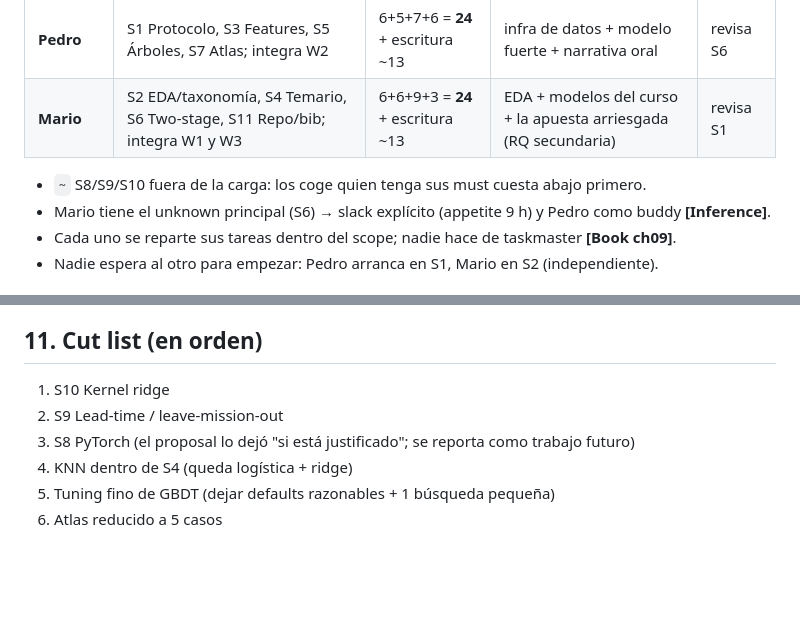
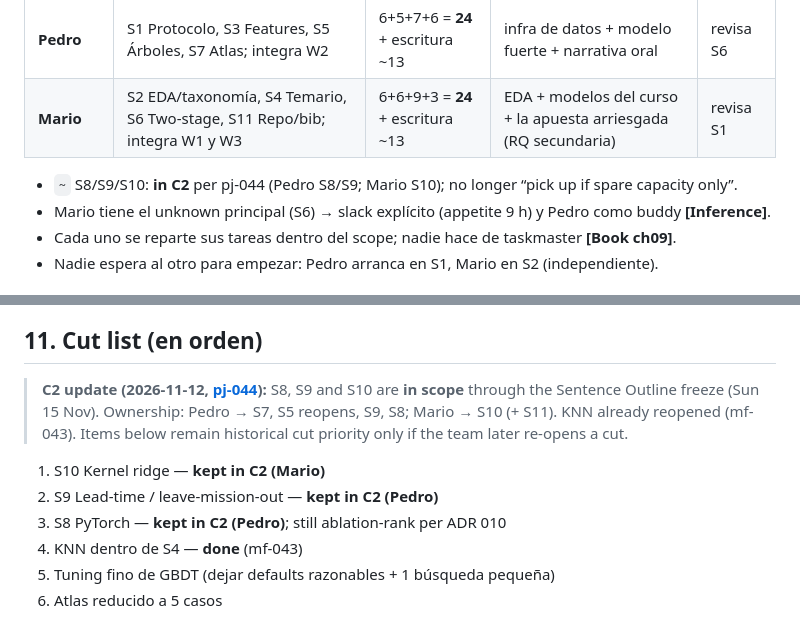
Before and after one commit to Pedrojonfg/ml_project, a Markdown page: docs/plan-reparto.md, 2 parts joined by grey strips. Drawn GitHub-style; blank space fills up the shorter version.

```diff
--- a/docs/plan-reparto.md
+++ b/docs/plan-reparto.md
@@ -110,7 +110,7 @@ Ruta crítica: S1 → S3 → S5/S6 → S7 → Results del Final Report.
 | **Pedro** | S1 Protocolo, S3 Features, S5 Árboles, S7 Atlas; integra W2 | 6+5+7+6 = **24** + escritura ~13 | infra de datos + modelo fuerte + narrativa oral | revisa S6 |
 | **Mario** | S2 EDA/taxonomía, S4 Temario, S6 Two-stage, S11 Repo/bib; integra W1 y W3 | 6+6+9+3 = **24** + escritura ~13 | EDA + modelos del curso + la apuesta arriesgada (RQ secundaria) | revisa S1 |
 
-- `~` S8/S9/S10 fuera de la carga: los coge quien tenga sus must cuesta abajo primero.
+- `~` S8/S9/S10: **in C2** per pj-044 (Pedro S8/S9; Mario S10); no longer “pick up if spare capacity only”.
 - Mario tiene el unknown principal (S6) → slack explícito (appetite 9 h) y Pedro como buddy **[Inference]**.
 - Cada uno se reparte sus tareas dentro del scope; nadie hace de taskmaster **[Book ch09]**.
 - Nadie espera al otro para empezar: Pedro arranca en S1, Mario en S2 (independiente).
@@ -147,10 +147,12 @@ Ruta crítica: S1 → S3 → S5/S6 → S7 → Results del Final Report.
 
 ## 11. Cut list (en orden)
 
-1. S10 Kernel ridge
-2. S9 Lead-time / leave-mission-out
-3. S8 PyTorch (el proposal lo dejó "si está justificado"; se reporta como trabajo futuro)
-4. KNN dentro de S4 (queda logística + ridge)
+> **C2 update (2026-11-12, [pj-044](./decisions/pj-044-c2-stretch-in-scope.md)):** S8, S9 and S10 are **in scope** through the Sentence Outline freeze (Sun 15 Nov). Ownership: Pedro → S7, S5 reopens, S9, S8; Mario → S10 (+ S11). KNN already reopened (mf-043). Items below remain historical cut priority only if the team later re-opens a cut.
+
+1. S10 Kernel ridge — **kept in C2 (Mario)**
+2. S9 Lead-time / leave-mission-out — **kept in C2 (Pedro)**
+3. S8 PyTorch — **kept in C2 (Pedro)**; still ablation-rank per ADR 010
+4. KNN dentro de S4 — **done** (mf-043)
 5. Tuning fino de GBDT (dejar defaults razonables + 1 búsqueda pequeña)
 6. Atlas reducido a 5 casos
 - **Nunca se corta**: protocolo, comparación vs LRP, ≥1 método del temario, two-stage + calibración (RQ secundaria), historia git, Declaración de IA.
```
Also changed, not shown: docs/decisions/LEDGER.md (+2 -1 lines), docs/decisions/pj-044-c2-stretch-in-scope.md (added, +44 -0 lines).
